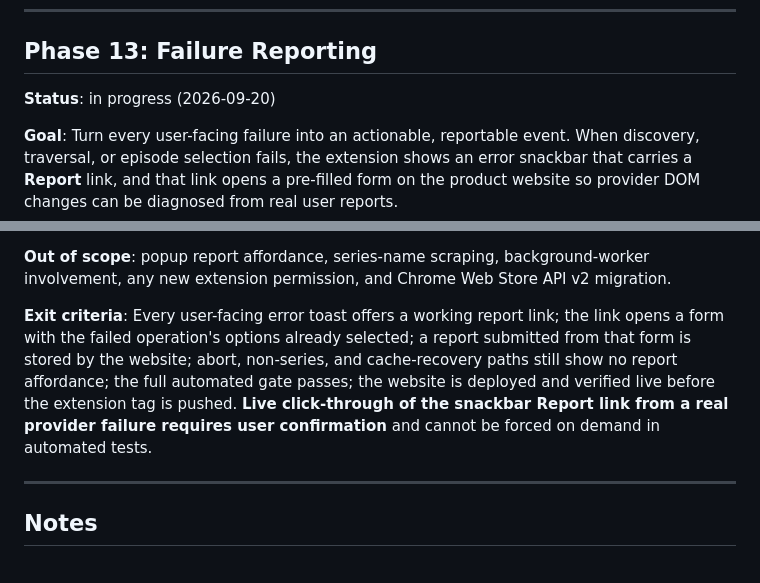
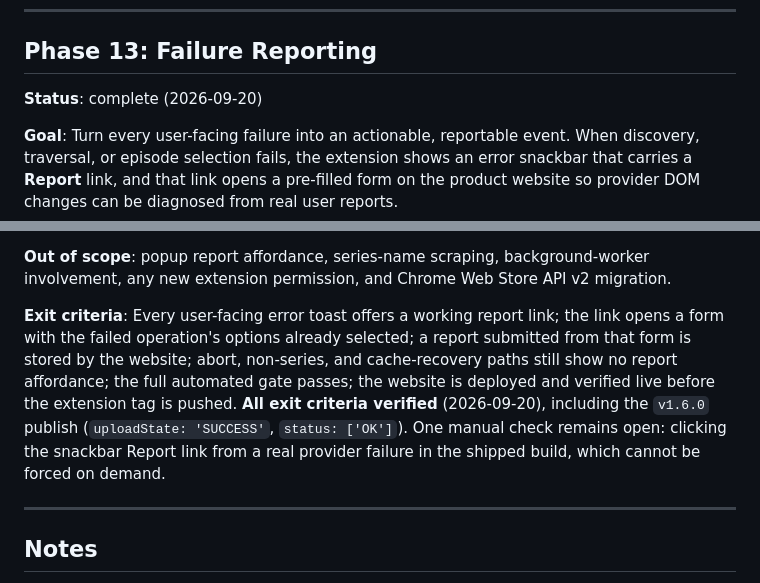
Before and after one commit to PrakashSewani/episode-roulette, a Markdown page: docs/implementation-plan.md, 2 parts joined by grey strips. Drawn GitHub-style.

```diff
--- a/docs/implementation-plan.md
+++ b/docs/implementation-plan.md
@@ -282,7 +282,7 @@ No background service worker is registered in Chrome or Safari. All core behavio
 
 ## Phase 13: Failure Reporting
 
-**Status**: in progress (2026-09-20)
+**Status**: complete (2026-09-20)
 
 **Goal**: Turn every user-facing failure into an actionable, reportable event. When discovery, traversal, or episode selection fails, the extension shows an error snackbar that carries a **Report** link, and that link opens a pre-filled form on the product website so provider DOM changes can be diagnosed from real user reports.
 
@@ -301,7 +301,7 @@ No background service worker is registered in Chrome or Safari. All core behavio
 
 **Out of scope**: popup report affordance, series-name scraping, background-worker involvement, any new extension permission, and Chrome Web Store API v2 migration.
 
-**Exit criteria**: Every user-facing error toast offers a working report link; the link opens a form with the failed operation's options already selected; a report submitted from that form is stored by the website; abort, non-series, and cache-recovery paths still show no report affordance; the full automated gate passes; the website is deployed and verified live before the extension tag is pushed. **Live click-through of the snackbar Report link from a real provider failure requires user confirmation** and cannot be forced on demand in automated tests.
+**Exit criteria**: Every user-facing error toast offers a working report link; the link opens a form with the failed operation's options already selected; a report submitted from that form is stored by the website; abort, non-series, and cache-recovery paths still show no report affordance; the full automated gate passes; the website is deployed and verified live before the extension tag is pushed. **All exit criteria verified** (2026-09-20), including the `v1.6.0` publish (`uploadState: 'SUCCESS'`, `status: ['OK']`). One manual check remains open: clicking the snackbar Report link from a real provider failure in the shipped build, which cannot be forced on demand.
 
 ---
 
```
Also changed, not shown: docs/project-todos.md (+9 -8 lines).
